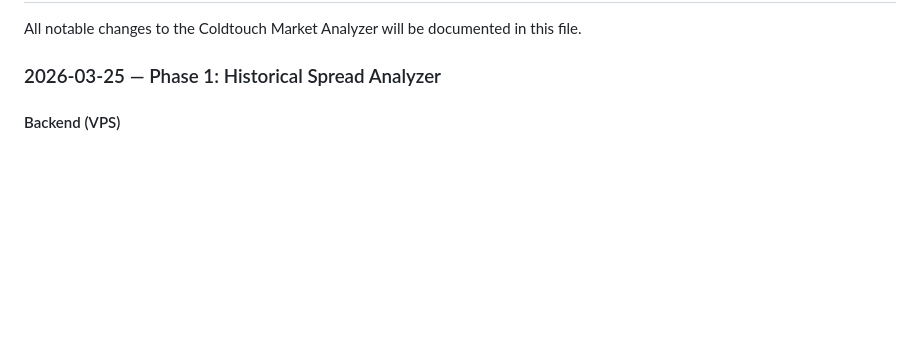
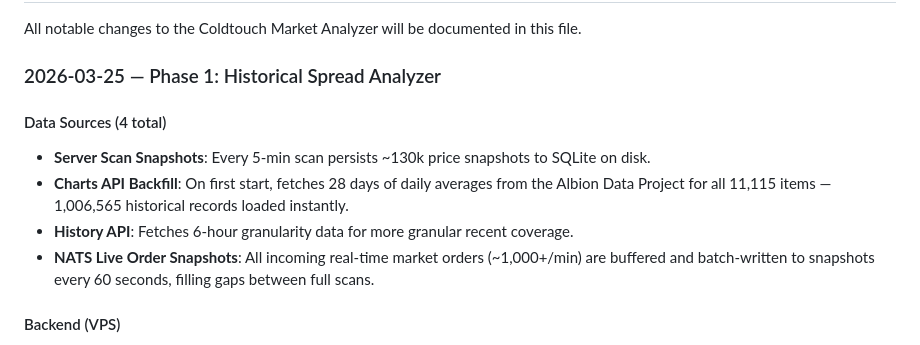
Before and after one commit to coldtouch/coldtouch-market-analyzer, a Markdown page: CHANGELOG.md, the part around the change. Drawn GitHub-style; blank space fills up the shorter version.

Commit message:
docs: update CHANGELOG with 4 data sources
Co-Authored-By: Claude Opus 4.6 <noreply@anthropic.com>

```diff
--- a/CHANGELOG.md
+++ b/CHANGELOG.md
@@ -3,6 +3,12 @@
 All notable changes to the Coldtouch Market Analyzer will be documented in this file.
 
 ### 2026-03-25 — Phase 1: Historical Spread Analyzer
+
+#### Data Sources (4 total)
+- **Server Scan Snapshots**: Every 5-min scan persists ~130k price snapshots to SQLite on disk.
+- **Charts API Backfill**: On first start, fetches 28 days of daily averages from the Albion Data Project for all 11,115 items — 1,006,565 historical records loaded instantly.
+- **History API**: Fetches 6-hour granularity data for more granular recent coverage.
+- **NATS Live Order Snapshots**: All incoming real-time market orders (~1,000+/min) are buffered and batch-written to snapshots every 60 seconds, filling gaps between full scans.
 
 #### Backend (VPS)
 - **Price Snapshot Recording**: Every 5-minute server scan now persists ~130k price snapshots to SQLite on disk, building a historical price database over time.
```
